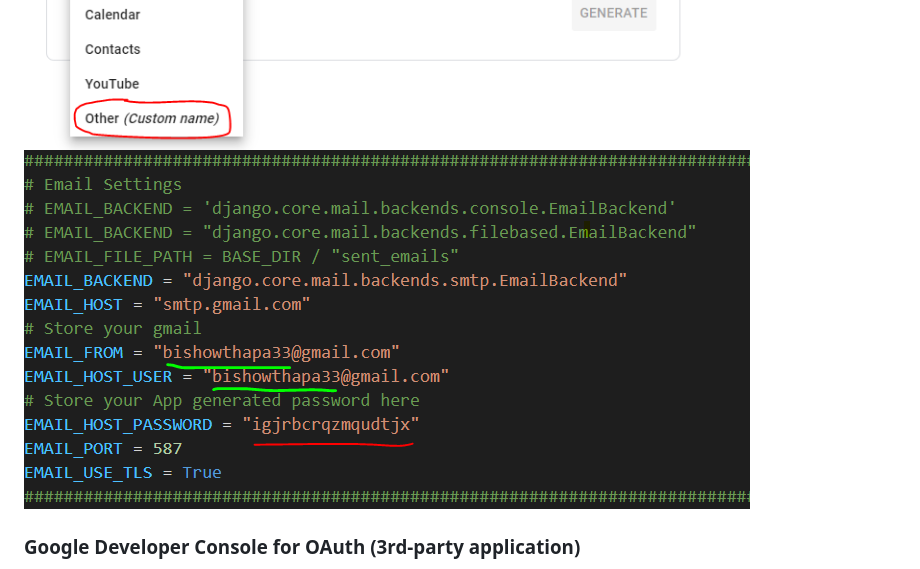
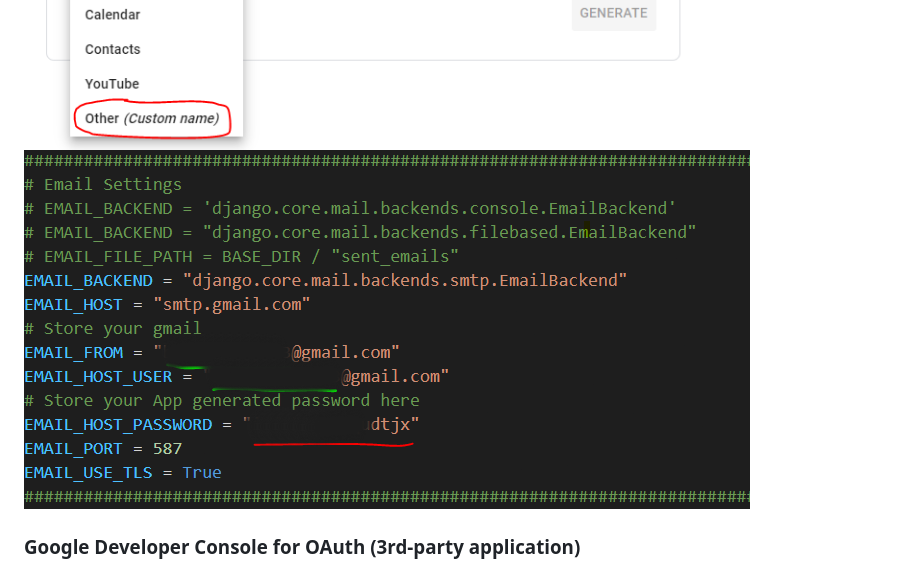
Before and after one commit to bt-projects/Smile-Game, a Markdown page: README.md, the part around the change. Drawn GitHub-style; pictures changed too: smile/assets/images/kjas9w38r90w.png (added).

Commit message:
updated the credentials png

```diff
--- a/README.md
+++ b/README.md
@@ -35,7 +35,7 @@ Make sure to start your mysql in xampp before running your application
 ### How to create a test app and generatre password in Google
 ![Step1:](/smile/assets/images/kajg948rn5r09385.PNG)
 ![Step2:](/smile/assets/images/sajklf92384092.PNG)
-![Step3:](/smile/assets/images/kjas9w38r90w.PNG)
+![Step3:](/smile/assets/images/kjas9w38r90w.png)
 
 ### Google Developer Console for OAuth (3rd-party application)
 [Google Developer Console](https://console.developers.google.com)
```
